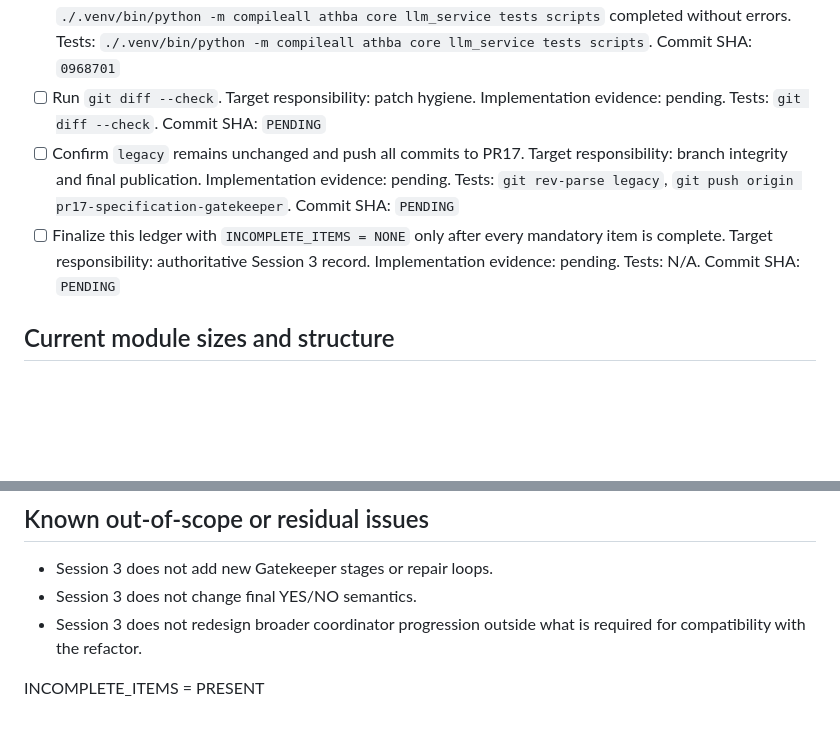
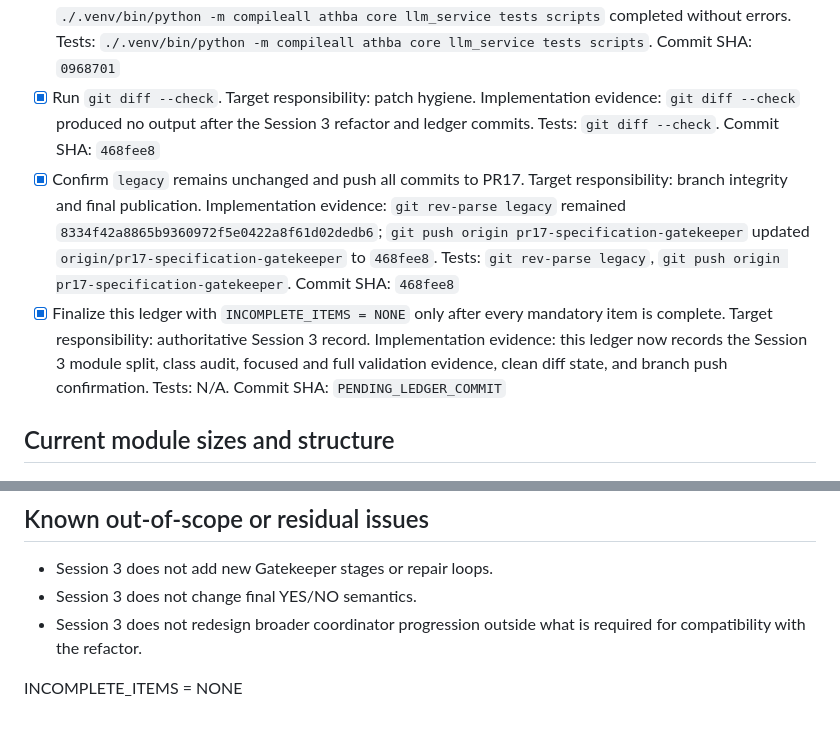
Before and after one commit to Tommyboyjedi/ATHBA, a Markdown page: docs/specification_gatekeeper_refactor_plan.md, 2 parts joined by grey strips. Rendered like a GitHub page; blank space fills up the shorter version.

Commit message:
docs: finalize specification gatekeeper refactor ledger

```diff
--- a/docs/specification_gatekeeper_refactor_plan.md
+++ b/docs/specification_gatekeeper_refactor_plan.md
@@ -69,21 +69,21 @@ Target modules:
   Implementation evidence: `./.venv/bin/python -m compileall athba core llm_service tests scripts` completed without errors.
   Tests: `./.venv/bin/python -m compileall athba core llm_service tests scripts`.
   Commit SHA: `0968701`
-- [ ] Run `git diff --check`.
+- [x] Run `git diff --check`.
   Target responsibility: patch hygiene.
-  Implementation evidence: pending.
+  Implementation evidence: `git diff --check` produced no output after the Session 3 refactor and ledger commits.
   Tests: `git diff --check`.
-  Commit SHA: `PENDING`
-- [ ] Confirm `legacy` remains unchanged and push all commits to PR17.
+  Commit SHA: `468fee8`
+- [x] Confirm `legacy` remains unchanged and push all commits to PR17.
   Target responsibility: branch integrity and final publication.
-  Implementation evidence: pending.
+  Implementation evidence: `git rev-parse legacy` remained `8334f42a8865b9360972f5e0422a8f61d02dedb6`; `git push origin pr17-specification-gatekeeper` updated `origin/pr17-specification-gatekeeper` to `468fee8`.
   Tests: `git rev-parse legacy`, `git push origin pr17-specification-gatekeeper`.
-  Commit SHA: `PENDING`
-- [ ] Finalize this ledger with `INCOMPLETE_ITEMS = NONE` only after every mandatory item is complete.
+  Commit SHA: `468fee8`
+- [x] Finalize this ledger with `INCOMPLETE_ITEMS = NONE` only after every mandatory item is complete.
   Target responsibility: authoritative Session 3 record.
-  Implementation evidence: pending.
+  Implementation evidence: this ledger now records the Session 3 module split, class audit, focused and full validation evidence, clean diff state, and branch push confirmation.
   Tests: N/A.
-  Commit SHA: `PENDING`
+  Commit SHA: `PENDING_LEDGER_COMMIT`
 
 ## Current module sizes and structure
 
@@ -279,4 +279,4 @@ Target modules:
 - Session 3 does not change final YES/NO semantics.
 - Session 3 does not redesign broader coordinator progression outside what is required for compatibility with the refactor.
 
-INCOMPLETE_ITEMS = PRESENT
+INCOMPLETE_ITEMS = NONE
```
